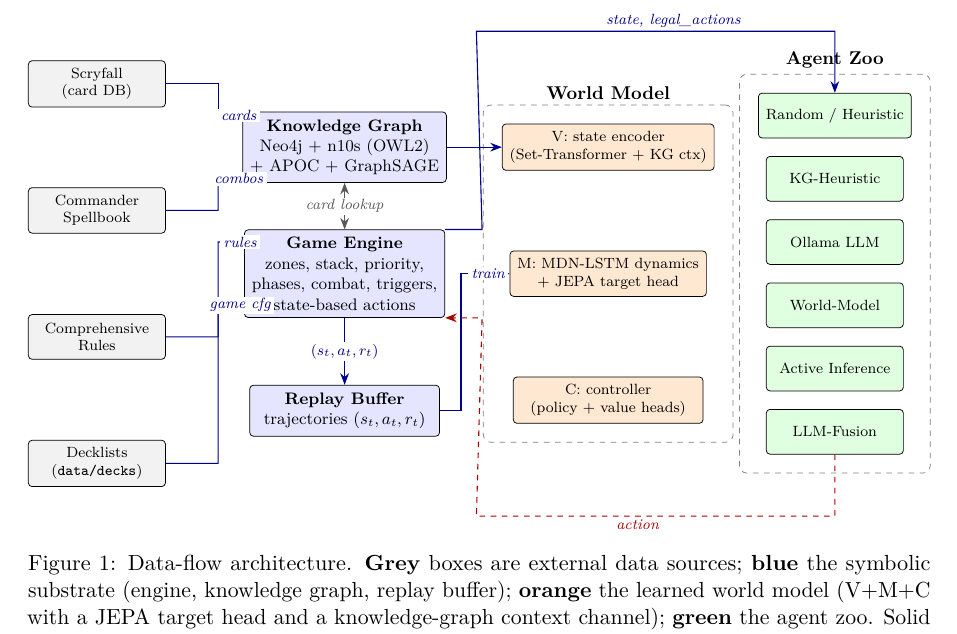
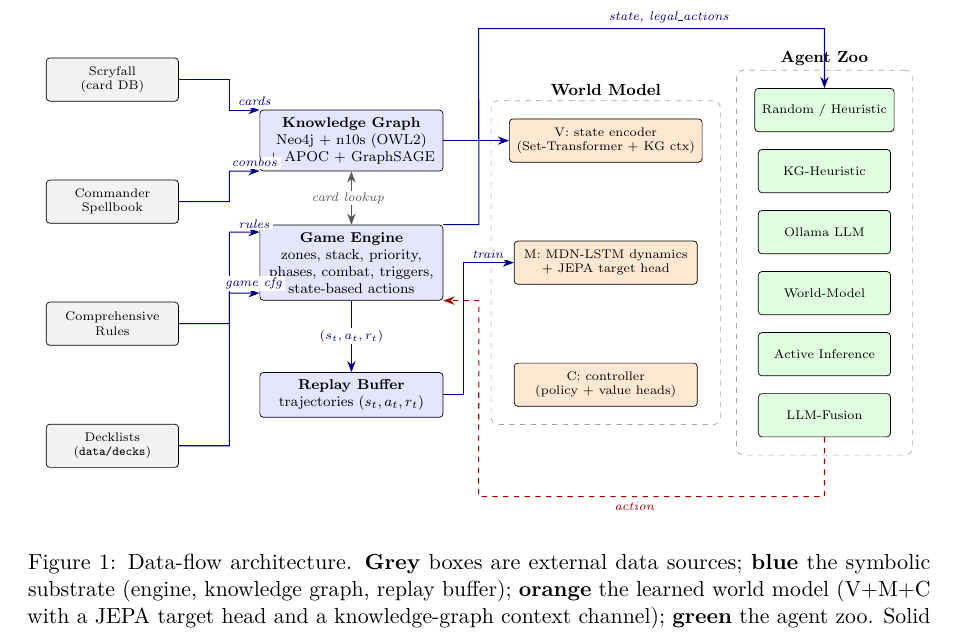
Before and after one commit to cuteredpwnda/opposition-agents-playing-mtg, a LaTeX paper (paper/opposition_agents_mtg.tex): part of page 3 of 15, cut at the place of the change. Compiled offline with pdfLaTeX.

```diff
--- a/paper/opposition_agents_mtg.tex
+++ b/paper/opposition_agents_mtg.tex
@@ -133,94 +133,7 @@
 
 \begin{figure*}[t]
 \centering
-\resizebox{\textwidth}{!}{%
-\begin{tikzpicture}[
-    >={Stealth[length=2.2mm]},
-    font=\footnotesize,
-    box/.style ={draw, rounded corners=2pt, align=center,
-                 minimum height=0.85cm, inner sep=4pt},
-    data/.style={box, fill=gray!10,    minimum width=2.6cm, font=\scriptsize},
-    sym/.style ={box, fill=blue!10,    minimum width=3.6cm},
-    learn/.style={box, fill=orange!18, minimum width=3.6cm, font=\scriptsize},
-    agent/.style={box, fill=green!12,  minimum width=2.6cm, font=\scriptsize},
-    grp/.style ={draw=black!50, dashed, rounded corners=4pt, inner sep=10pt},
-    flow/.style={->, semithick, blue!55!black},
-    twoway/.style={<->, semithick, gray!70!black},
-    backflow/.style={->, semithick, dashed, red!65!black},
-    elabel/.style={font=\scriptsize\itshape, fill=white,
-                   inner xsep=2pt, inner ysep=1pt}
-  ]
-
-  % ---- Column 1: data sources -----------------------------------------
-  \node[data] (scry)  at (0,  3.6) {Scryfall\\(card DB)};
-  \node[data] (sb)    at (0,  1.2) {Commander\\Spellbook};
-  \node[data] (rules) at (0, -1.2) {Comprehensive\\Rules};
-  \node[data] (decks) at (0, -3.6) {Decklists\\(\texttt{data/decks})};
-
-  % ---- Column 2: symbolic substrate ------------------------------------
-  \node[sym] (kg)  at (4.7,  2.4) {\textbf{Knowledge Graph}\\
-        Neo4j + n10s (OWL2)\\+ APOC + GraphSAGE};
-  \node[sym] (eng) at (4.7,  0.0) {\textbf{Game Engine}\\
-        zones, stack, priority,\\phases, combat, triggers,\\state-based actions};
-  \node[sym] (rb)  at (4.7, -2.6) {\textbf{Replay Buffer}\\trajectories $(s_t,a_t,r_t)$};
-
-  % ---- Column 3: world model V/M/C ------------------------------------
-  \node[learn] (V) at (9.7,  2.4) {V: state encoder\\(Set-Transformer + KG ctx)};
-  \node[learn] (M) at (9.7,  0.0) {M: MDN-LSTM dynamics\\+ JEPA target head};
-  \node[learn] (C) at (9.7, -2.4) {C: controller\\(policy + value heads)};
-  \begin{pgfonlayer}{background}
-    \node[grp, fit=(V)(M)(C),
-          label={[font=\small\bfseries, yshift=-1pt]above:World Model}] (wm) {};
-  \end{pgfonlayer}
-
-  % ---- Column 4: agents ------------------------------------------------
-  \node[agent] (a1) at (14.0,  3.0) {Random / Heuristic};
-  \node[agent] (a2) at (14.0,  1.8) {KG-Heuristic};
-  \node[agent] (a3) at (14.0,  0.6) {Ollama LLM};
-  \node[agent] (a4) at (14.0, -0.6) {World-Model};
-  \node[agent] (a5) at (14.0, -1.8) {Active Inference};
-  \node[agent] (a6) at (14.0, -3.0) {LLM-Fusion};
-  \begin{pgfonlayer}{background}
-    \node[grp, fit=(a1)(a6),
-          label={[font=\small\bfseries, yshift=-1pt]above:Agent Zoo}] (agents) {};
-  \end{pgfonlayer}
-
-  % ---- data -> symbolic -----------------------------------------------
-  \draw[flow] (scry.east)  -- (2.3,  3.6) -- (2.3,  3.0) -- ([yshift= 0.6cm]kg.west)
-              node[elabel, pos=0.85]{cards};
-  \draw[flow] (sb.east)    -- (2.3,  1.2) -- (2.3,  1.8) -- ([yshift=-0.6cm]kg.west)
-              node[elabel, pos=0.85]{combos};
-  \draw[flow] (rules.east) -- (2.3, -1.2) -- (2.3,  0.6) -- ([yshift= 0.6cm]eng.west)
-              node[elabel, pos=0.85]{rules};
-  \draw[flow] (decks.east) -- (2.3, -3.6) -- (2.3, -0.6) -- ([yshift=-0.6cm]eng.west)
-              node[elabel, pos=0.85]{game cfg};
-
-  % ---- engine <-> KG (lookup) -----------------------------------------
-  \draw[twoway] (kg.south) -- node[elabel]{card lookup} (eng.north);
-
-  % ---- engine -> replay buffer ----------------------------------------
-  \draw[flow] (eng.south) -- node[elabel]{$(s_t,a_t,r_t)$} (rb.north);
-
-  % ---- training: replay -> M; KG -> V ---------------------------------
-  \draw[flow] (rb.east) -- ++(0.4,0) |- node[elabel,pos=0.78]{train} (M.west);
-  \draw[flow] (kg.east) -- (V.west);
-
-  % ---- engine <-> agent loop, routed in the gap and along far buses ---
-  \path (eng.north east) ++(0.7,0) coordinate (engNEgap);
-  \path (eng.south east) ++(0.7,0) coordinate (engSEgap);
-  \draw[flow]
-      (eng.north east) -- (engNEgap)
-      -- (7.2, 4.6) -- (14.0, 4.6)
-      node[elabel, pos=0.55, above=1pt]{state, legal\_actions}
-      -- (a1.north);
-  \draw[backflow]
-      (a6.south) -- (14.0,-4.6)
-      -- (7.2,-4.6)
-      node[elabel, pos=0.55, below=1pt]{action}
-      -- (engSEgap)
-      -- (eng.south east);
-
-\end{tikzpicture}}%
+\includegraphics[width=\textwidth]{fig_stack.pdf}
 \caption{Data-flow architecture. \textbf{Grey} boxes are external data sources; \textbf{blue} the symbolic substrate (engine, knowledge graph, replay buffer); \textbf{orange} the learned world model (V+M+C with a JEPA target head and a knowledge-graph context channel); \textbf{green} the agent zoo. Solid blue arrows are forward data flow; the red dashed arrow is the agent's chosen action returned to the engine; the engine $\leftrightarrow$ knowledge-graph link is bidirectional (card lookup at decision time, ontology-grounded card metadata at engine boot). Each agent additionally has read-only access to the knowledge graph and to the world-model controller through a thin lookup interface (omitted from the figure for clarity, described in the body text). The engine is the only component allowed to mutate game state; agents read but do not write.}
 \label{fig:stack}
 \end{figure*}
```
Also changed, not shown: paper/fig_stack.tex (+9 -9 lines), runs/overnight_20260428_222447/tournament_pod/rounds.csv (+1 -0 lines), runs/overnight_20260428_222447/tournament_pod/standings.csv (added, +5 -0 lines), paper/fig_stack-1.png, paper/fig_stack.pdf, paper/opposition_agents_mtg.pdf, paper/opposition_agents_preview-03.png (added), 1 other file.
